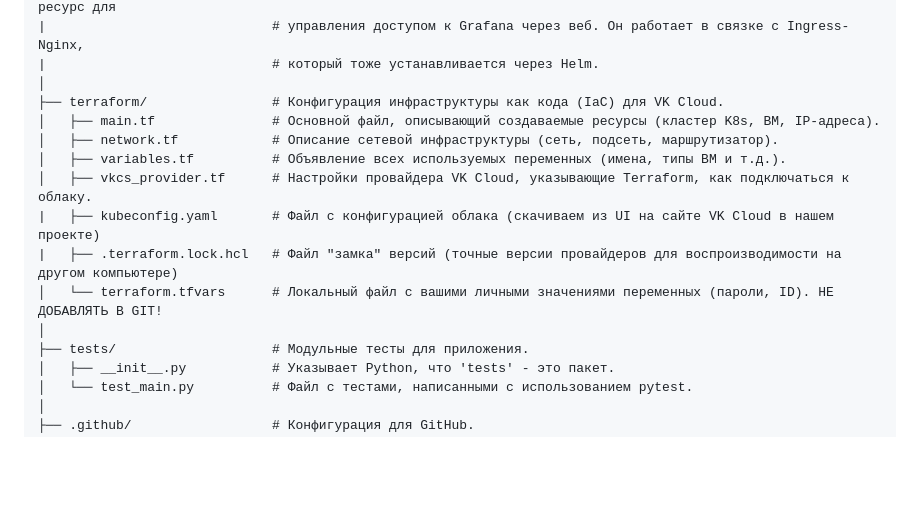
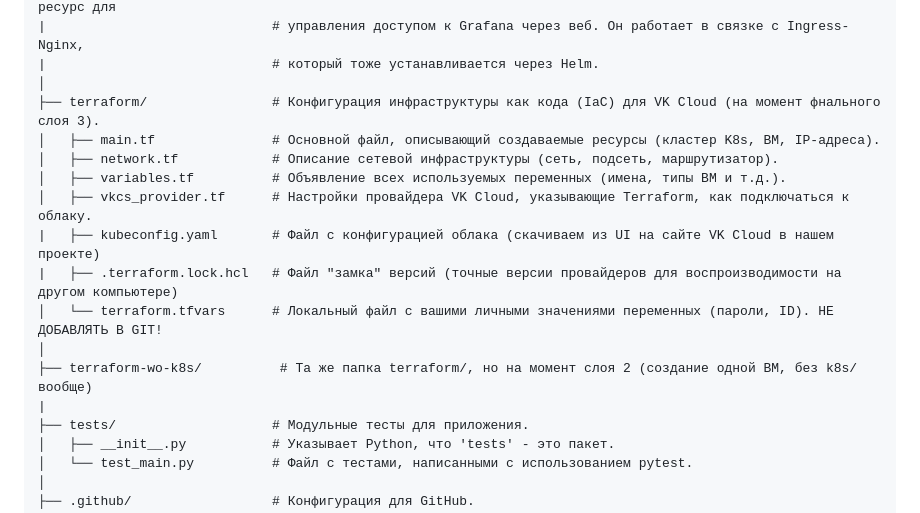
Before and after one commit to vselenaya/Reminder-App, a Markdown page: README.md, the part around the change. GitHub-like rendering; blank space fills up the shorter version.

```diff
--- a/README.md
+++ b/README.md
@@ -71,7 +71,7 @@ reminder_app/
 |                             # управления доступом к Grafana через веб. Он работает в связке с Ingress-Nginx,
 |                             # который тоже устанавливается через Helm.
 │
-├── terraform/                # Конфигурация инфраструктуры как кода (IaC) для VK Cloud.
+├── terraform/                # Конфигурация инфраструктуры как кода (IaC) для VK Cloud (на момент фнального слоя 3).
 │   ├── main.tf               # Основной файл, описывающий создаваемые ресурсы (кластер K8s, ВМ, IP-адреса).
 │   ├── network.tf            # Описание сетевой инфраструктуры (сеть, подсеть, маршрутизатор).
 │   ├── variables.tf          # Объявление всех используемых переменных (имена, типы ВМ и т.д.).
@@ -80,6 +80,8 @@ reminder_app/
 |   ├── .terraform.lock.hcl   # Файл "замка" версий (точные версии провайдеров для воспроизводимости на другом компьютере)
 │   └── terraform.tfvars      # Локальный файл с вашими личными значениями переменных (пароли, ID). НЕ ДОБАВЛЯТЬ В GIT!
 │
+├── terraform-wo-k8s/          # Та же папка terraform/, но на момент слоя 2 (создание одной ВМ, без k8s/ вообще)
+|
 ├── tests/                    # Модульные тесты для приложения.
 │   ├── __init__.py           # Указывает Python, что 'tests' - это пакет.
 │   └── test_main.py          # Файл с тестами, написанными с использованием pytest.
```
